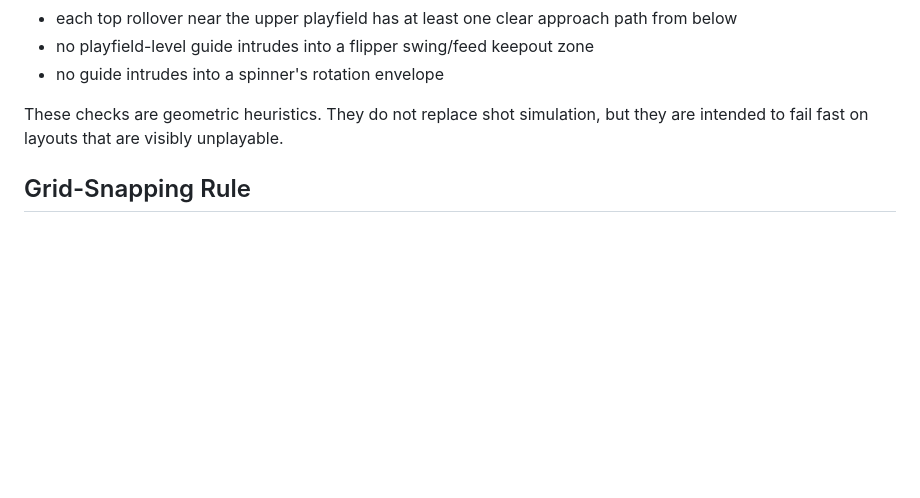
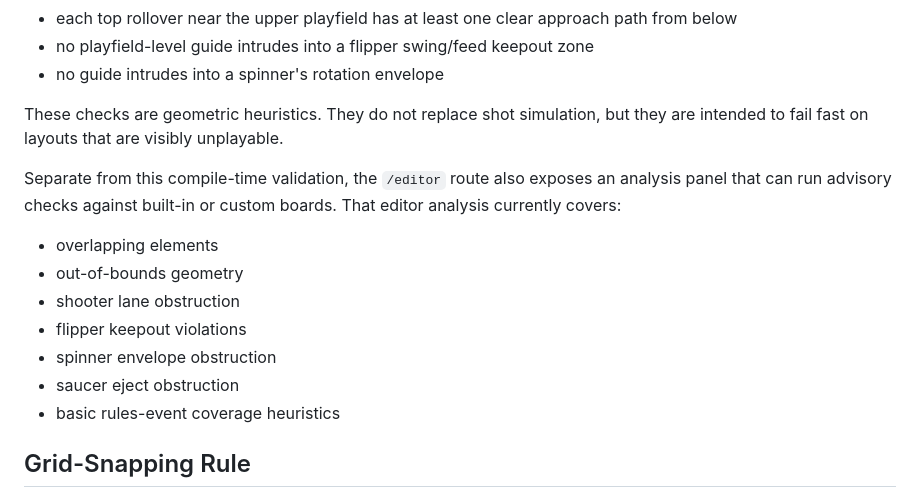
Before and after one commit to irrelative/tiltminimal, a Markdown page: docs/layout-playability-spec.md, the part around the change. GitHub-like rendering; blank space fills up the shorter version.

```diff
--- a/docs/layout-playability-spec.md
+++ b/docs/layout-playability-spec.md
@@ -102,6 +102,18 @@ Behavior requirements:
 These checks are geometric heuristics. They do not replace shot simulation, but
 they are intended to fail fast on layouts that are visibly unplayable.
 
+Separate from this compile-time validation, the `/editor` route also exposes an
+analysis panel that can run advisory checks against built-in or custom boards.
+That editor analysis currently covers:
+
+- overlapping elements
+- out-of-bounds geometry
+- shooter lane obstruction
+- flipper keepout violations
+- spinner envelope obstruction
+- saucer eject obstruction
+- basic rules-event coverage heuristics
+
 ## Grid-Snapping Rule
 
 Built-in tables are snapped to the editor grid after compilation. Any primitive
```
Also changed, not shown: README.md (+2 -1 lines), docs/table-layout-authoring.md (+9 -0 lines).
